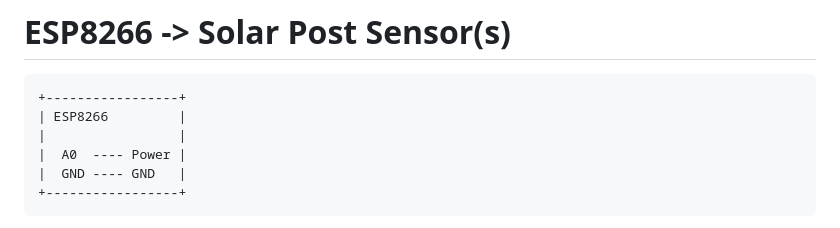
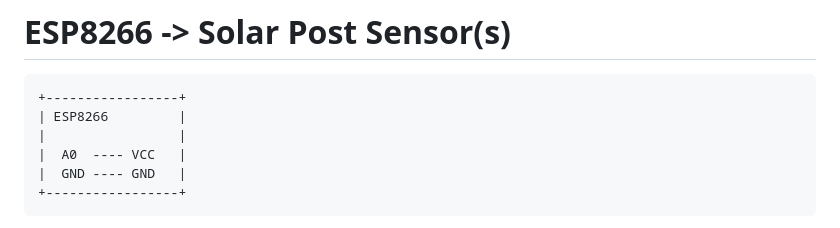
Before and after one commit to CharlesTheGreat77/Gencyber-LaserRoom, a Markdown page: README.md, the part around the change. GitHub-like rendering.

````diff
--- a/README.md
+++ b/README.md
@@ -70,7 +70,7 @@ Board Manager URL for ESP8266 Generic Lib:
 +-----------------+
 | ESP8266         |
 |                 |
-|  A0  ---- Power |
+|  A0  ---- VCC   |
 |  GND ---- GND   |
 +-----------------+
 ```
````
